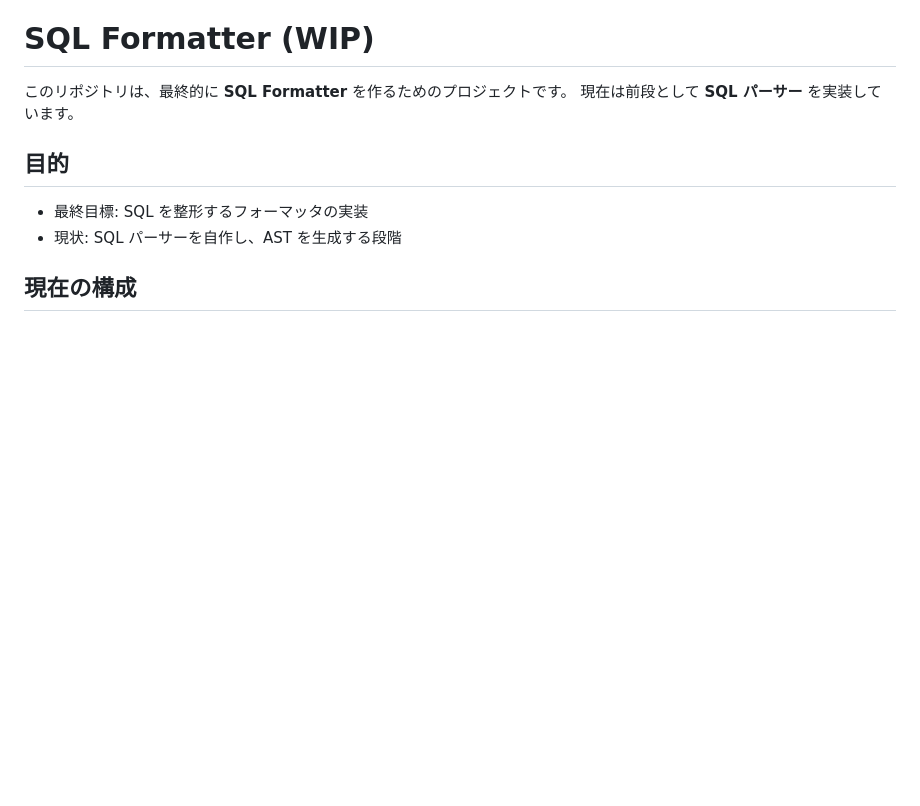
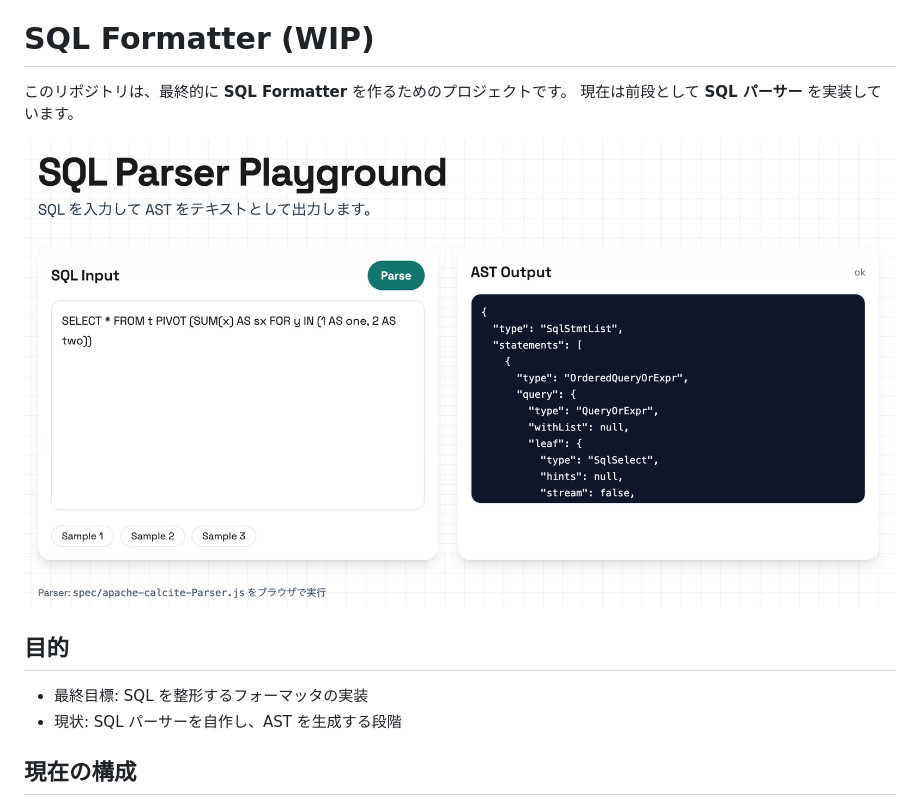
Before and after one commit to igapyon/sql-formatter, a Markdown page: README.md, the part around the change. GitHub-like rendering; pictures changed too: screenshot.png (added); blank space fills up the shorter version.

```diff
--- a/README.md
+++ b/README.md
@@ -2,6 +2,8 @@
 
 このリポジトリは、最終的に **SQL Formatter** を作るためのプロジェクトです。
 現在は前段として **SQL パーサー** を実装しています。
+
+![Playground screenshot](screenshot.png)
 
 ## 目的
 - 最終目標: SQL を整形するフォーマッタの実装
```
Also changed, not shown: AGENTS.md (added, +26 -0 lines).
